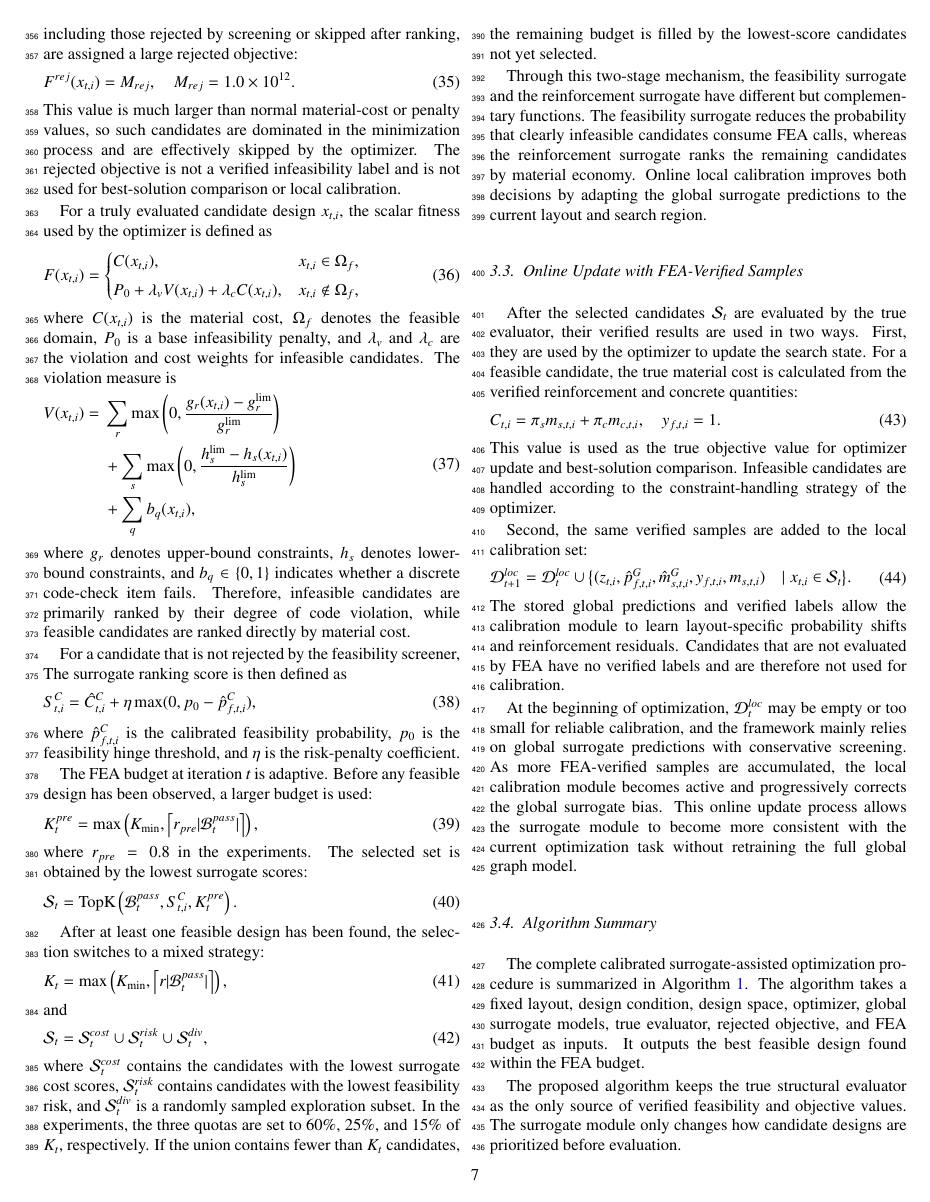
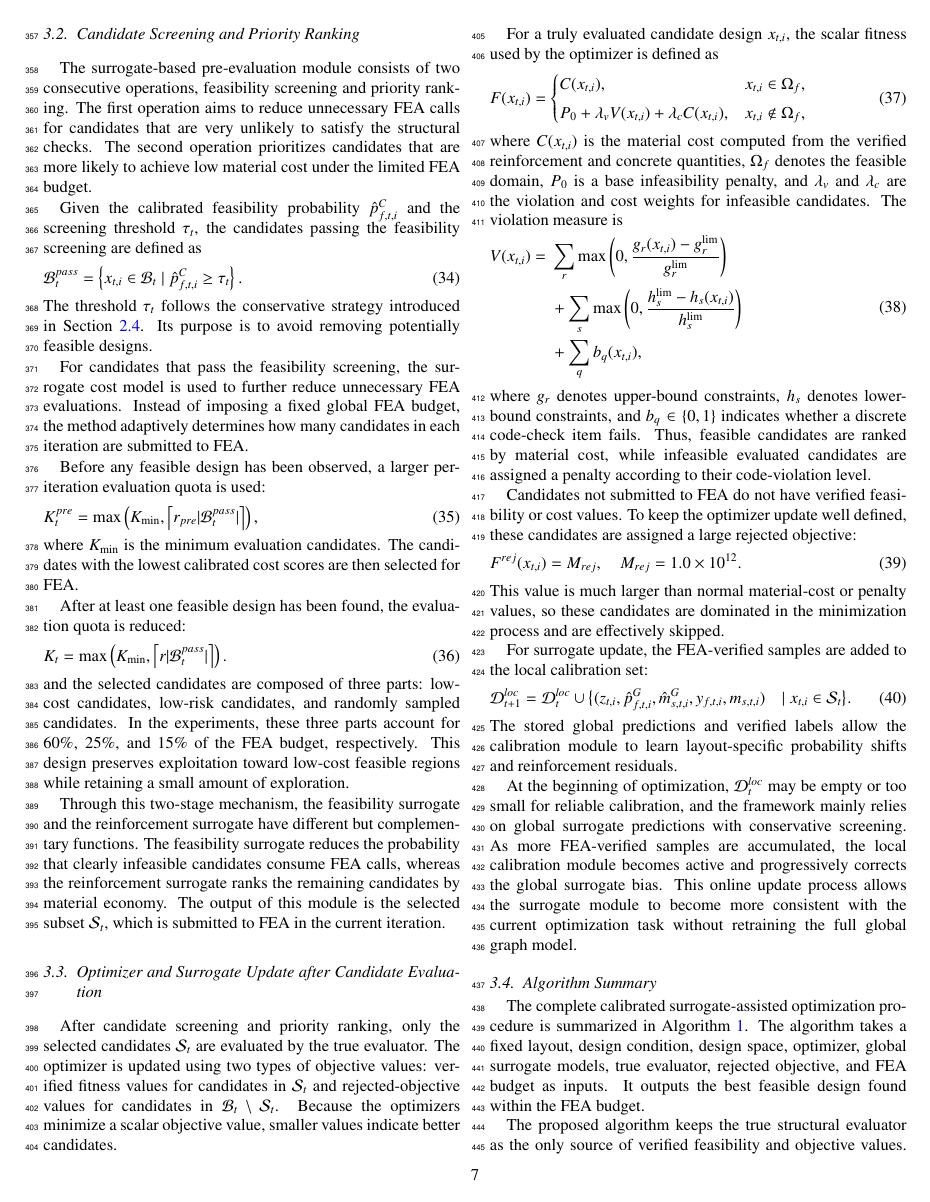
Before and after one commit to BigDevil82/StructGNN, a LaTeX paper (docs/paper2/latex/main.tex, which reads docs/paper2/latex/3_framework.tex): page 8 of 22 before the commit and page 8 of 23 after it. Compiled offline with pdfLaTeX.

Commit message:
细节修改

```diff
--- a/docs/paper2/latex/3_framework.tex
+++ b/docs/paper2/latex/3_framework.tex
@@ -79,13 +79,45 @@ x_{t,i}\in\mathcal{B}_t
 \end{equation}
 The threshold $\tau_t$ follows the conservative strategy introduced in Section~\ref{subsec:online_local_calibration}. Its purpose is to avoid removing potentially feasible designs.
 
-Because the optimizers minimize a scalar objective value, candidates that are not submitted to FEA still need a placeholder fitness for optimizer bookkeeping. These candidates, including those rejected by screening or skipped after ranking, are assigned a large rejected objective:
+
+For candidates that pass the feasibility screening, the surrogate cost model is used to further reduce unnecessary FEA evaluations.
+Instead of imposing a fixed global FEA budget, the method adaptively determines how many candidates in each iteration are submitted to FEA.
+
+Before any feasible design has been observed, a larger per-iteration evaluation quota is used:
 \begin{equation}
-F^{rej}(x_{t,i}) = M_{rej},
-\quad M_{rej}=1.0\times 10^{12}.
-\label{eq:rejected_objective}
+K_t^{pre}
+=
+\max
+\left(
+K_{\min},
+\left\lceil r_{pre}|\mathcal{B}_t^{pass}|\right\rceil
+\right),
 \end{equation}
-This value is much larger than normal material-cost or penalty values, so such candidates are dominated in the minimization process and are effectively skipped by the optimizer. The rejected objective is not a verified infeasibility label and is not used for best-solution comparison or local calibration.
+where $K_{\min}$ is the minimum evaluation candidates.
+The candidates with the lowest calibrated cost scores are then selected for FEA.
+
+After at least one feasible design has been found, the evaluation quota is reduced:
+\begin{equation}
+K_t
+=
+\max
+\left(
+K_{\min},
+\left\lceil r|\mathcal{B}_t^{pass}|\right\rceil
+\right).
+\end{equation}
+and the selected candidates are composed of three parts: low-cost candidates, low-risk candidates, and randomly sampled candidates.
+In the experiments, these three parts account for 60\%, 25\%, and 15\% of the FEA budget, respectively.
+This design preserves exploitation toward low-cost feasible regions while retaining a small amount of exploration.
+
+
+Through this two-stage mechanism, the feasibility surrogate and the reinforcement surrogate have different but complementary functions. The feasibility surrogate reduces the probability that clearly infeasible candidates consume FEA calls, whereas the reinforcement surrogate ranks the remaining candidates by material economy. The output of this module is the selected subset $\mathcal{S}_t$, which is submitted to FEA in the current iteration.
+
+
+\subsection{Optimizer and Surrogate Update after Candidate Evaluation}
+\label{subsec:online_update_framework}
+
+After candidate screening and priority ranking, only the selected candidates $\mathcal{S}_t$ are evaluated by the true evaluator. The optimizer is updated using two types of objective values: verified fitness values for candidates in $\mathcal{S}_t$ and rejected-objective values for candidates in $\mathcal{B}_t\setminus\mathcal{S}_t$. Because the optimizers minimize a scalar objective value, smaller values indicate better candidates.
 
 For a truly evaluated candidate design ${x}_{t,i}$, the scalar fitness used by the optimizer is defined as
 \begin{equation}
@@ -99,7 +131,7 @@ P_0+\lambda_v V({x}_{t,i})+\lambda_c C({x}_{t,i}),
 \end{cases}
 \label{eq:true_fitness}
 \end{equation}
-where $C({x}_{t,i})$ is the material cost, $\Omega_f$ denotes the feasible domain, $P_0$ is a base infeasibility penalty, and $\lambda_v$ and $\lambda_c$ are the violation and cost weights for infeasible candidates. The violation measure is
+where $C({x}_{t,i})$ is the material cost computed from the verified reinforcement and concrete quantities, $\Omega_f$ denotes the feasible domain, $P_0$ is a base infeasibility penalty, and $\lambda_v$ and $\lambda_c$ are the violation and cost weights for infeasible candidates. The violation measure is
 \begin{equation}
 \begin{aligned}
 V({x}_{t,i})
@@ -120,88 +152,17 @@ V({x}_{t,i})
 \end{aligned}
 \label{eq:violation_score}
 \end{equation}
-where $g_r$ denotes upper-bound constraints, $h_s$ denotes lower-bound constraints, and $b_q\in\{0,1\}$ indicates whether a discrete code-check item fails. Therefore, infeasible candidates are primarily ranked by their degree of code violation, while feasible candidates are ranked directly by material cost.
+where $g_r$ denotes upper-bound constraints, $h_s$ denotes lower-bound constraints, and $b_q\in\{0,1\}$ indicates whether a discrete code-check item fails. Thus, feasible candidates are ranked by material cost, while infeasible evaluated candidates are assigned a penalty according to their code-violation level.
 
+Candidates not submitted to FEA do not have verified feasibility or cost values. To keep the optimizer update well defined, these candidates are assigned a large rejected objective:
+\begin{equation}
+F^{rej}(x_{t,i}) = M_{rej},
+\quad M_{rej}=1.0\times 10^{12}.
+\label{eq:rejected_objective}
+\end{equation}
+This value is much larger than normal material-cost or penalty values, so these candidates are dominated in the minimization process and are effectively skipped.
 
-For a candidate that is not rejected by the feasibility screener, The surrogate ranking score is then defined as
-\begin{equation}
-S_{t,i}^{C}
-=
-\hat{C}_{t,i}^{C}
-+
-\eta
-\max(0,p_0-\hat{p}_{f,t,i}^{C}),
-\label{eq:ranking_score}
-\end{equation}
-where $\hat{p}_{f,t,i}^{C}$ is the calibrated feasibility probability, $p_0$ is the feasibility hinge threshold, and $\eta$ is the risk-penalty coefficient.
-
-
-The FEA budget at iteration $t$ is adaptive. Before any feasible design has been observed, a larger budget is used:
-\begin{equation}
-K_t^{pre}
-=
-\max
-\left(
-K_{\min},
-\left\lceil r_{pre}|\mathcal{B}_t^{pass}|\right\rceil
-\right),
-\label{eq:pre_feasible_budget}
-\end{equation}
-where $r_{pre}=0.8$ in the experiments. The selected set is obtained by the lowest surrogate scores:
-\begin{equation}
-\mathcal{S}_t
-=
-\mathrm{TopK}
-\left(
-\mathcal{B}_t^{pass}, S_{t,i}^{C}, K_t^{pre}
-\right).
-\label{eq:pre_feasible_selection}
-\end{equation}
-
-After at least one feasible design has been found, the selection switches to a mixed strategy:
-\begin{equation}
-K_t
-=
-\max
-\left(
-K_{\min},
-\left\lceil r|\mathcal{B}_t^{pass}|\right\rceil
-\right),
-\label{eq:post_feasible_budget}
-\end{equation}
-and
-\begin{equation}
-\mathcal{S}_t
-=
-\mathcal{S}_t^{cost}
-\cup
-\mathcal{S}_t^{risk}
-\cup
-\mathcal{S}_t^{div},
-\label{eq:mixed_selection}
-\end{equation}
-where $\mathcal{S}_t^{cost}$ contains the candidates with the lowest surrogate cost scores, $\mathcal{S}_t^{risk}$ contains candidates with the lowest feasibility risk, and $\mathcal{S}_t^{div}$ is a randomly sampled exploration subset. In the experiments, the three quotas are set to 60\%, 25\%, and 15\% of $K_t$, respectively. If the union contains fewer than $K_t$ candidates, the remaining budget is filled by the lowest-score candidates not yet selected.
-
-
-
-Through this two-stage mechanism, the feasibility surrogate and the reinforcement surrogate have different but complementary functions. The feasibility surrogate reduces the probability that clearly infeasible candidates consume FEA calls, whereas the reinforcement surrogate ranks the remaining candidates by material economy. Online local calibration improves both decisions by adapting the global surrogate predictions to the current layout and search region.
-
-\subsection{Online Update with FEA-Verified Samples}
-\label{subsec:online_update_framework}
-
-After the selected candidates $\mathcal{S}_t$ are evaluated by the true evaluator, their verified results are used in two ways. First, they are used by the optimizer to update the search state. For a feasible candidate, the true material cost is calculated from the verified reinforcement and concrete quantities:
-\begin{equation}
-C_{t,i}
-=
-\pi_s m_{s,t,i}
-+
-\pi_c m_{c,t,i},
-\quad y_{f,t,i}=1 .
-\label{eq:true_cost_framework}
-\end{equation}
-This value is used as the true objective value for optimizer update and best-solution comparison. Infeasible candidates are handled according to the constraint-handling strategy of the optimizer.
-
-Second, the same verified samples are added to the local calibration set:
+For surrogate update, the FEA-verified samples are added to the local calibration set:
 \begin{equation}
 \begin{aligned}
 \mathcal{D}_{t+1}^{loc}
@@ -219,7 +180,7 @@ m_{s,t,i})
 \end{aligned}
 \label{eq:local_set_update}
 \end{equation}
-The stored global predictions and verified labels allow the calibration module to learn layout-specific probability shifts and reinforcement residuals. Candidates that are not evaluated by FEA have no verified labels and are therefore not used for calibration.
+The stored global predictions and verified labels allow the calibration module to learn layout-specific probability shifts and reinforcement residuals.
 
 At the beginning of optimization, $\mathcal{D}_{t}^{loc}$ may be empty or too small for reliable calibration, and the framework mainly relies on global surrogate predictions with conservative screening. As more FEA-verified samples are accumulated, the local calibration module becomes active and progressively corrects the global surrogate bias. This online update process allows the surrogate module to become more consistent with the current optimization task without retraining the full global graph model.
 
@@ -247,8 +208,9 @@ The complete calibrated surrogate-assisted optimization procedure is summarized
 \STATE Rank the retained candidates using the score $S_{t,i}^{C}$.
 \STATE Select $\mathcal{S}_t$ for true FEA and code-based checking.
 \STATE Evaluate each $x_{t,i}\in\mathcal{S}_t$ using $\mathcal{E}$ to obtain $(y_{f,t,i},m_{s,t,i},m_{c,t,i},r_{t,i})$.
-\STATE Assign $M_{rej}$ to candidates in $\mathcal{B}_t\setminus\mathcal{S}_t$.
-\STATE Update optimizer $\mathcal{O}$ using FEA-verified results and rejected-objective values.
+\STATE Compute the verified fitness $F(x_{t,i})$ for each $x_{t,i}\in\mathcal{S}_t$.
+\STATE Assign $M_{rej}$ to candidates not in $\mathcal{S}_t$.
+\STATE Update optimizer $\mathcal{O}$ using verified fitness values and rejected-objective values.
 \STATE Update the local calibration set $\mathcal{D}_{t+1}^{loc}$.
 \ENDFOR
 \STATE \RETURN The best feasible design verified by $\mathcal{E}$.
```
Also changed, not shown: docs/paper2/latex/2_problem_model.tex (+9 -2 lines), docs/paper2/latex/4_experiment_setup.tex (+2 -0 lines), docs/paper2/latex/5_results.tex (+2 -2 lines), docs/paper2/latex/3_framework.tex (4 more changed lines).
